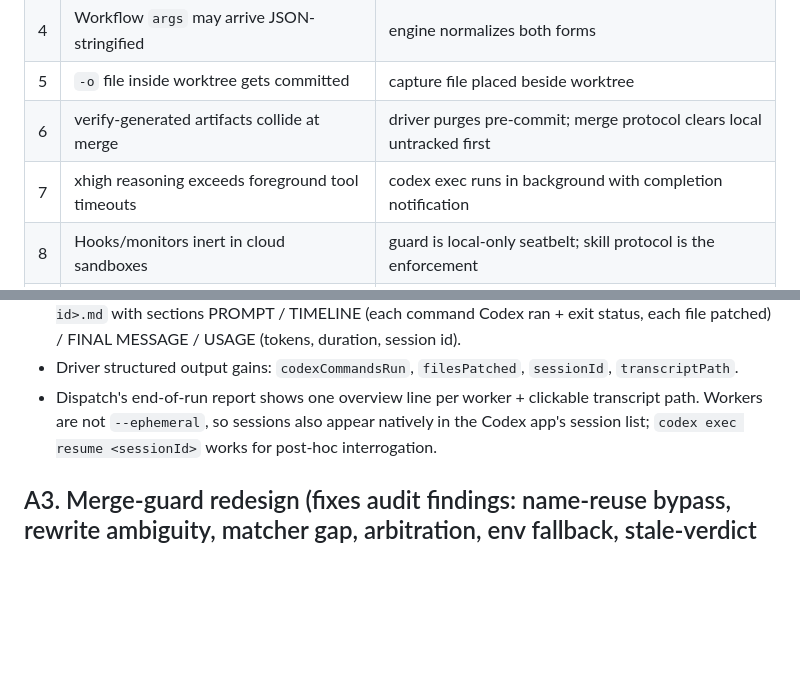
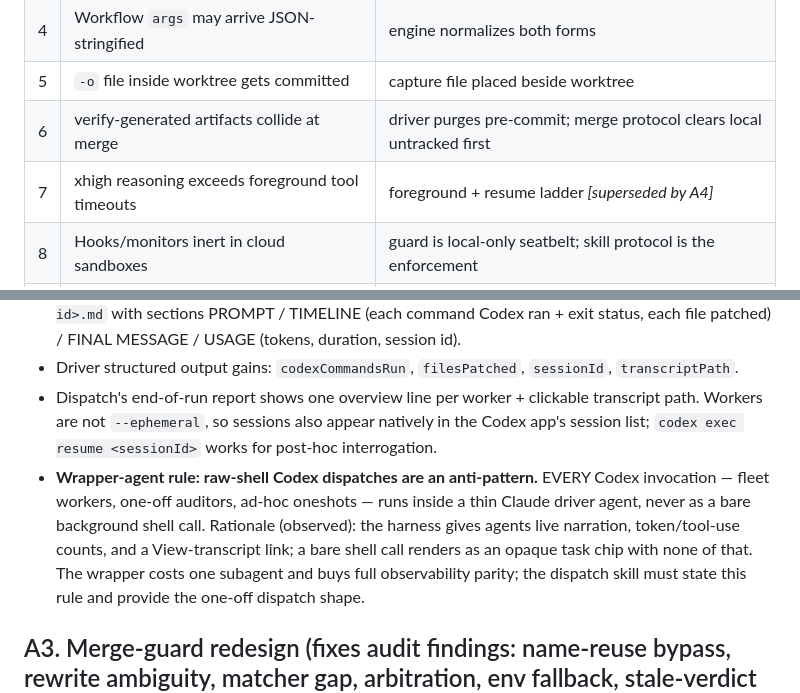
Before and after one commit to wenbinio/claudeorchestratortocodex, a Markdown page: docs/specs/2026-07-18-codex-fleet-plugin-design.md, 2 parts joined by grey strips. Rendered like a GitHub page; blank space fills up the shorter version.

```diff
--- a/docs/specs/2026-07-18-codex-fleet-plugin-design.md
+++ b/docs/specs/2026-07-18-codex-fleet-plugin-design.md
@@ -132,7 +132,7 @@ After installing the plugin locally: delete `~/.claude/skills/fleet/`, delete `D
 | 4 | Workflow `args` may arrive JSON-stringified | engine normalizes both forms |
 | 5 | `-o` file inside worktree gets committed | capture file placed beside worktree |
 | 6 | verify-generated artifacts collide at merge | driver purges pre-commit; merge protocol clears local untracked first |
-| 7 | xhigh reasoning exceeds foreground tool timeouts | codex exec runs in background with completion notification |
+| 7 | xhigh reasoning exceeds foreground tool timeouts | foreground + resume ladder *[superseded by A4]* |
 | 8 | Hooks/monitors inert in cloud sandboxes | guard is local-only seatbelt; skill protocol is the enforcement |
 | 9 | Interactive ChatGPT OAuth impossible headless | sandbox auth = API key or Claude-only fallback |
 
@@ -168,6 +174,7 @@ User requirement: per-worker prompt/result overviews, tool uses, and transcripts
 - After each worker: driver distills events into `${CLAUDE_PLUGIN_DATA}/transcripts/<run>/<task-id>.md` with sections PROMPT / TIMELINE (each command Codex ran + exit status, each file patched) / FINAL MESSAGE / USAGE (tokens, duration, session id).
 - Driver structured output gains: `codexCommandsRun`, `filesPatched`, `sessionId`, `transcriptPath`.
 - Dispatch's end-of-run report shows one overview line per worker + clickable transcript path. Workers are not `--ephemeral`, so sessions also appear natively in the Codex app's session list; `codex exec resume <sessionId>` works for post-hoc interrogation.
+- **Wrapper-agent rule: raw-shell Codex dispatches are an anti-pattern.** EVERY Codex invocation — fleet workers, one-off auditors, ad-hoc oneshots — runs inside a thin Claude driver agent, never as a bare background shell call. Rationale (observed): the harness gives agents live narration, token/tool-use counts, and a View-transcript link; a bare shell call renders as an opaque task chip with none of that. The wrapper costs one subagent and buys full observability parity; the dispatch skill must state this rule and provide the one-off dispatch shape.
 
 ## A3. Merge-guard redesign (fixes audit findings: name-reuse bypass, rewrite ambiguity, matcher gap, arbitration, env fallback, stale-verdict dead end, undetectable-dead-guard)
 
```
Also changed, not shown: other parts of docs/specs/2026-07-18-codex-fleet-plugin-design.md (+15 -7 lines).
